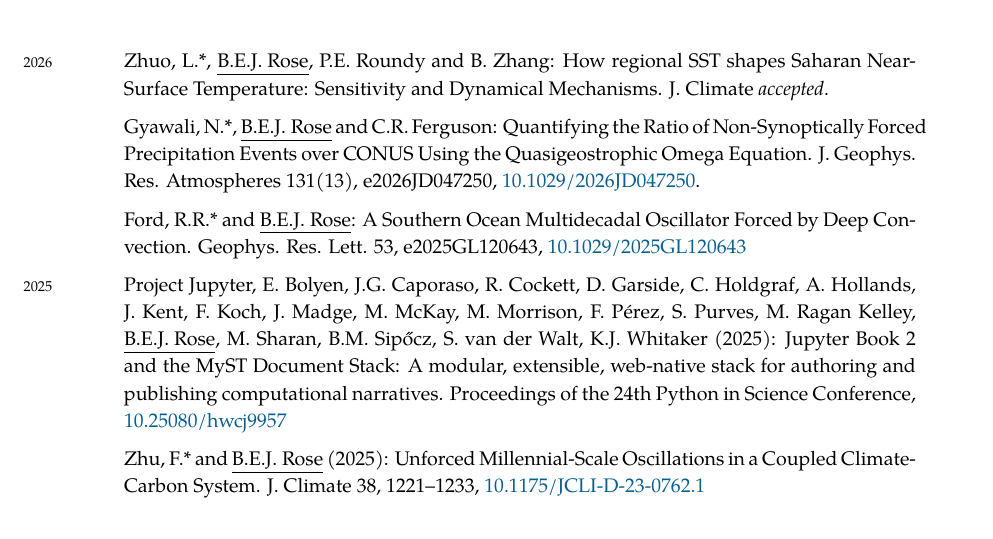
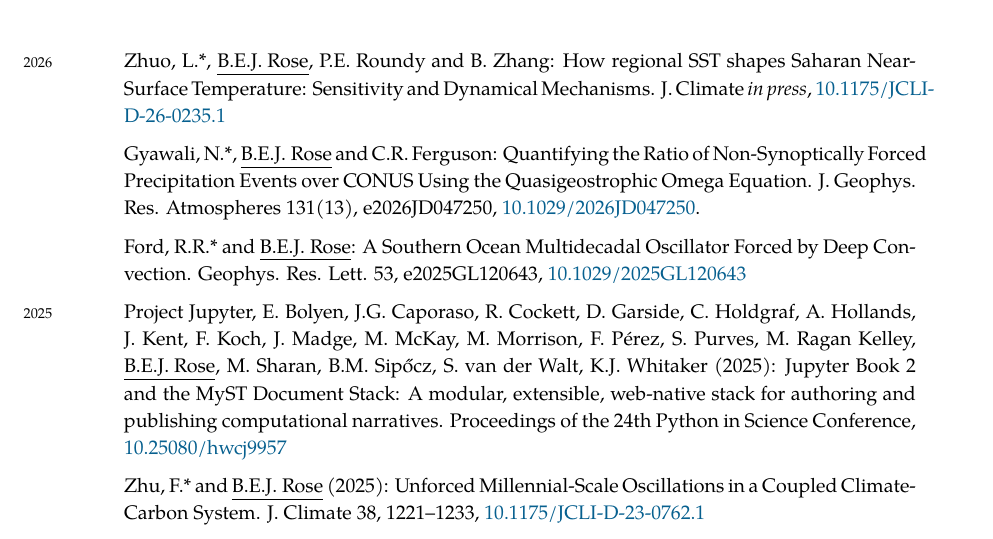
Before and after one commit to brian-rose/CV, a LaTeX CV (Rose_CV.tex): part of page 2 of 18, cut so that both start at the same text. Compiled offline with XeLaTeX; a missing font is replaced by an installed copy or a similar font.

Commit message:
DOI for Zhuo paper

```diff
--- a/Rose_CV.tex
+++ b/Rose_CV.tex
@@ -181,7 +181,7 @@ Lederer, Y., N. Wygoda, D. Halbertal and \underline{B.E.J. Rose}: Solid-particle
 
 \years{2026}
 
-Zhuo, L.*, \underline{B.E.J. Rose}, P.E. Roundy and B. Zhang: How regional SST shapes Saharan Near-Surface Temperature: Sensitivity and Dynamical Mechanisms. J. Climate \emph{accepted}.
+Zhuo, L.*, \underline{B.E.J. Rose}, P.E. Roundy and B. Zhang: How regional SST shapes Saharan Near-Surface Temperature: Sensitivity and Dynamical Mechanisms. J. Climate \emph{in press}, \href{https://doi.org/10.1175/JCLI-D-26-0235.1}{10.1175/JCLI-D-26-0235.1}
 \vspace{0.2 cm}
 
 Gyawali, N.*, \underline{B.E.J. Rose} and C.R. Ferguson: Quantifying the Ratio of Non-Synoptically Forced Precipitation Events over CONUS Using the Quasigeostrophic Omega Equation. J. Geophys. Res. Atmospheres 131(13), e2026JD047250, \href{https://doi.org/10.1029/2026JD047250}{10.1029/2026JD047250}.
```
Also changed, not shown: Rose_CV.pdf.
